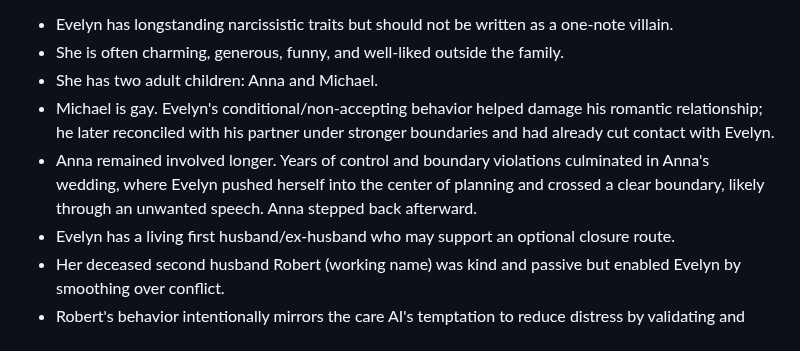
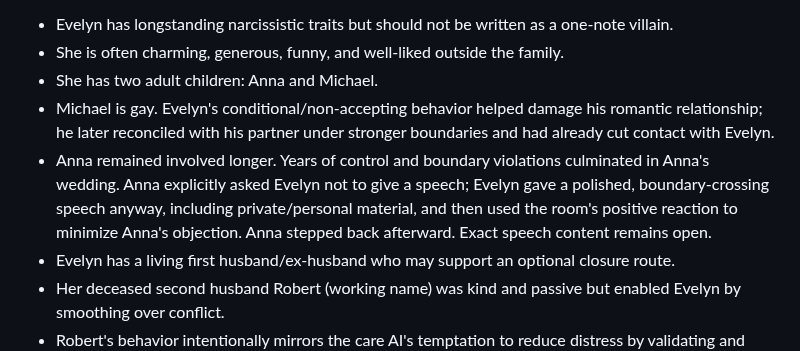
Before and after one commit to pedringt/tell-me-what-you-remember, a Markdown page: docs/handoffs/NEXT_CHAT_START_HERE.md, the part around the change. Rendered like a GitHub page.

Commit message:
docs: lock wedding speech in handoff

```diff
--- a/docs/handoffs/NEXT_CHAT_START_HERE.md
+++ b/docs/handoffs/NEXT_CHAT_START_HERE.md
@@ -52,7 +52,7 @@ Major current elements:
 - She is often charming, generous, funny, and well-liked outside the family.
 - She has two adult children: Anna and Michael.
 - Michael is gay. Evelyn's conditional/non-accepting behavior helped damage his romantic relationship; he later reconciled with his partner under stronger boundaries and had already cut contact with Evelyn.
-- Anna remained involved longer. Years of control and boundary violations culminated in Anna's wedding, where Evelyn pushed herself into the center of planning and crossed a clear boundary, likely through an unwanted speech. Anna stepped back afterward.
+- Anna remained involved longer. Years of control and boundary violations culminated in Anna's wedding. Anna explicitly asked Evelyn not to give a speech; Evelyn gave a polished, boundary-crossing speech anyway, including private/personal material, and then used the room's positive reaction to minimize Anna's objection. Anna stepped back afterward. Exact speech content remains open.
 - Evelyn has a living first husband/ex-husband who may support an optional closure route.
 - Her deceased second husband Robert (working name) was kind and passive but enabled Evelyn by smoothing over conflict.
 - Robert's behavior intentionally mirrors the care AI's temptation to reduce distress by validating and enabling Evelyn.
```
